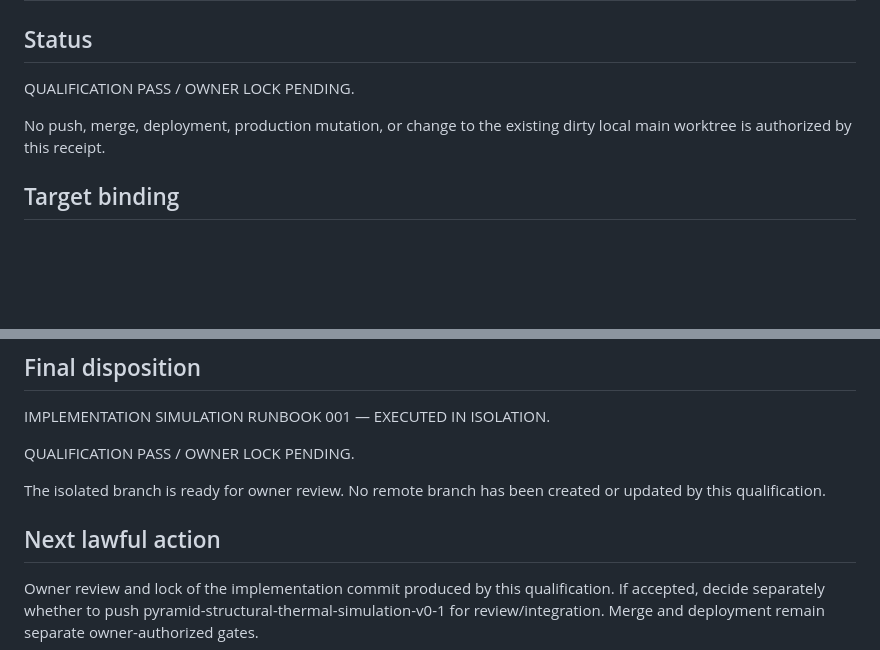
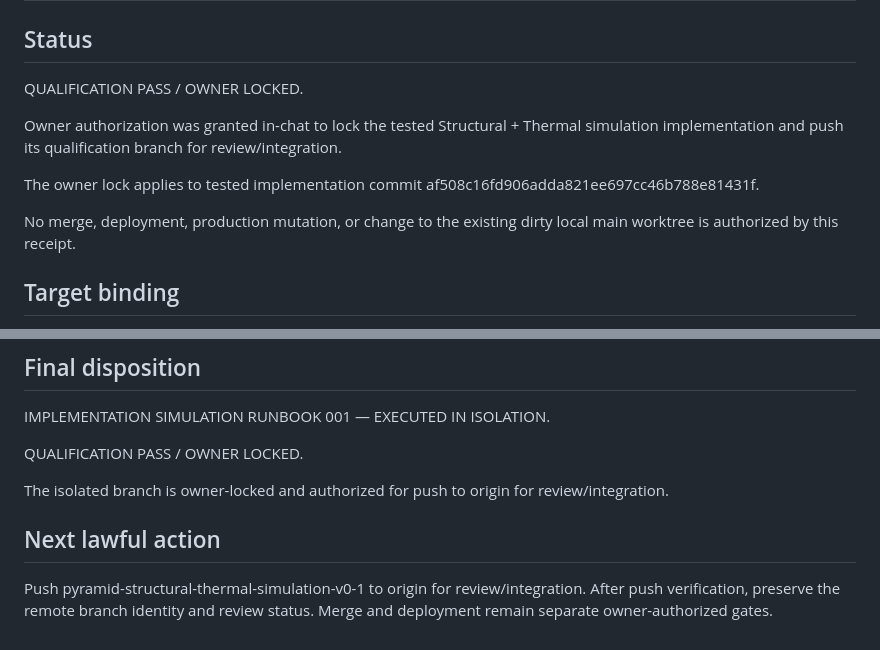
Before and after one commit to FunctionNim/fotn-deterministic-runtime, a Markdown page: qualification/IMPLEMENTATION_SIMULATION_001_RECEIPT.md, 2 parts joined by grey strips. Rendered like a GitHub page; blank space fills up the shorter version.

Commit message:
docs: lock structural thermal simulation qualification 001

```diff
--- a/qualification/IMPLEMENTATION_SIMULATION_001_RECEIPT.md
+++ b/qualification/IMPLEMENTATION_SIMULATION_001_RECEIPT.md
@@ -2,9 +2,13 @@
 
 ## Status
 
-QUALIFICATION PASS / OWNER LOCK PENDING.
+QUALIFICATION PASS / OWNER LOCKED.
 
-No push, merge, deployment, production mutation, or change to the existing dirty local main worktree is authorized by this receipt.
+Owner authorization was granted in-chat to lock the tested Structural + Thermal simulation implementation and push its qualification branch for review/integration.
+
+The owner lock applies to tested implementation commit af508c16fd906adda821ee697cc46b788e81431f.
+
+No merge, deployment, production mutation, or change to the existing dirty local main worktree is authorized by this receipt.
 
 ## Target binding
 
@@ -162,13 +166,12 @@ This qualification does not resolve:
 
 IMPLEMENTATION SIMULATION RUNBOOK 001 — EXECUTED IN ISOLATION.
 
-QUALIFICATION PASS / OWNER LOCK PENDING.
+QUALIFICATION PASS / OWNER LOCKED.
 
-The isolated branch is ready for owner review.
-No remote branch has been created or updated by this qualification.
+The isolated branch is owner-locked and authorized for push to origin for review/integration.
 
 ## Next lawful action
 
-Owner review and lock of the implementation commit produced by this qualification.
-If accepted, decide separately whether to push pyramid-structural-thermal-simulation-v0-1 for review/integration.
+Push pyramid-structural-thermal-simulation-v0-1 to origin for review/integration.
+After push verification, preserve the remote branch identity and review status.
 Merge and deployment remain separate owner-authorized gates.
```
